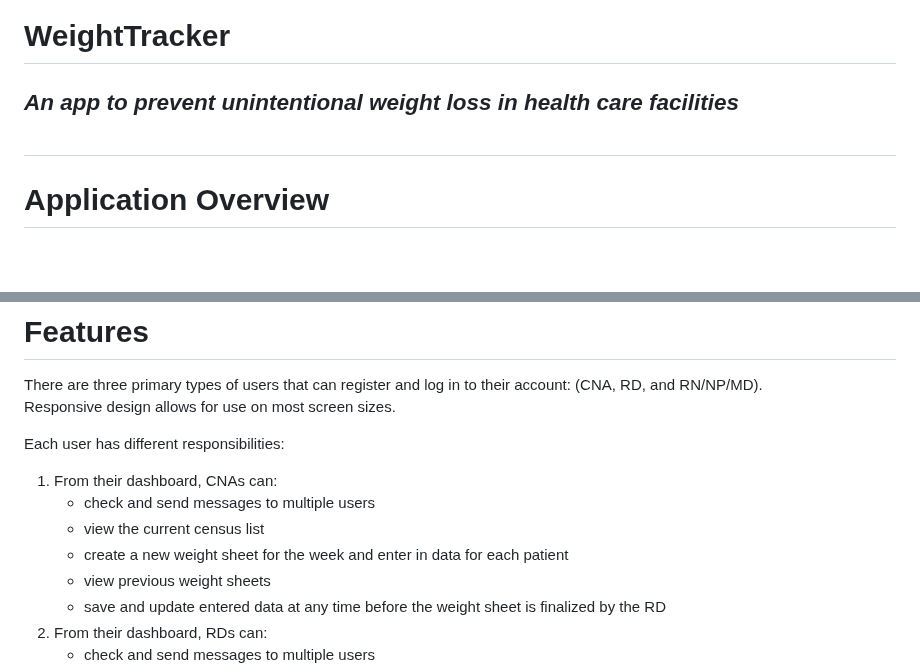
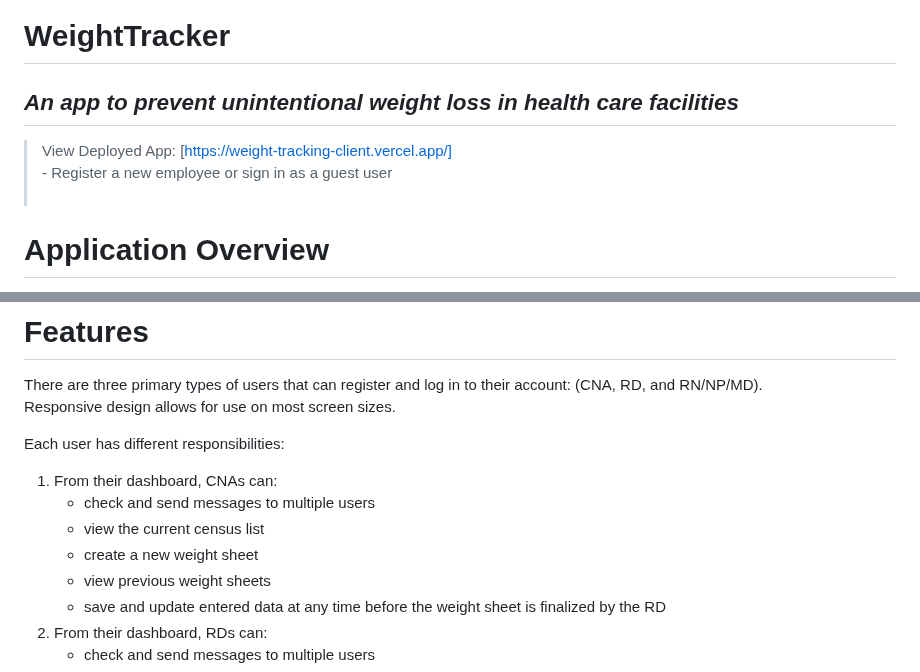
Before and after one commit to mvdutta/weight-tracking-client, a Markdown page: README.md, 2 parts joined by grey strips. Drawn GitHub-style; blank space fills up the shorter version.

Commit message:
added portfolio badge and link to deployed site to README

```diff
--- a/README.md
+++ b/README.md
@@ -1,6 +1,9 @@
 # WeightTracker
 
-## ***An app to prevent unintentional weight loss in health care facilities***  <br><br>
+## ***An app to prevent unintentional weight loss in health care facilities***
+>View Deployed App: [https://weight-tracking-client.vercel.app/]<br>
+    - Register a new employee or sign in as a guest user
+ <br><br>
 
 # Application Overview
 
@@ -18,7 +21,7 @@ Each user has different responsibilities:
 1. From their dashboard, CNAs can:
     - check and send messages to multiple users
     - view the current census list
-    - create a new weight sheet for the week and enter in data for each patient
+    - create a new weight sheet
     - view previous weight sheets
     - save and update entered data at any time before the weight sheet is finalized by the RD
 2. From their dashboard, RDs can:
```
Also changed, not shown: other parts of README.md (+1 -0 lines).
